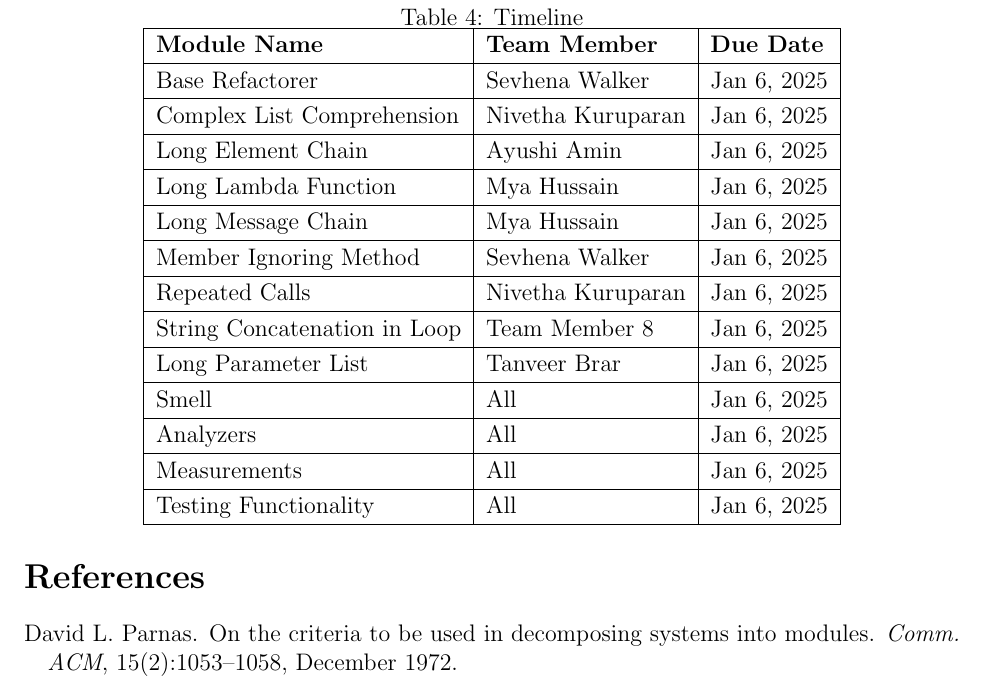
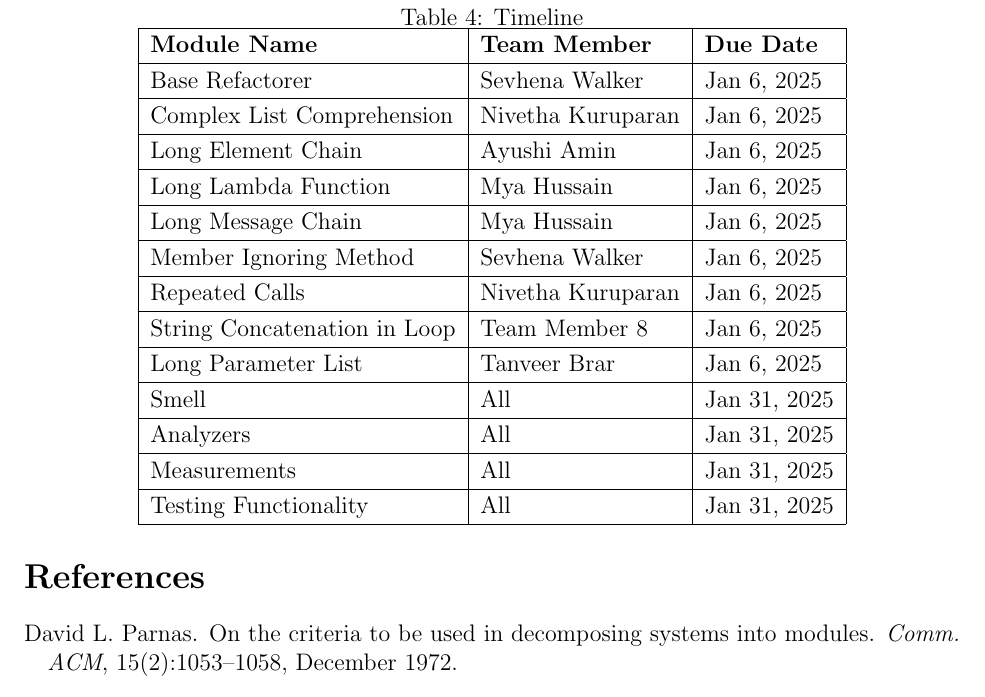
Before and after one commit to ssm-lab/capstone--source-code-optimizer, a LaTeX document (docs/Design/SoftArchitecture/MG.tex): part of page 12 of 12, cut so that both start at the same text. Compiled offline with pdfLaTeX.

Commit message:
cooking dates

```diff
--- a/docs/Design/SoftArchitecture/MG.tex
+++ b/docs/Design/SoftArchitecture/MG.tex
@@ -435,10 +435,10 @@ All code and corresponding documentation was aimed to be completed before Jan 6t
   Repeated Calls                      & Nivetha Kuruparan               & Jan 6, 2025     \\ \hline
   String Concatenation in Loop        & Team Member 8              & Jan 6, 2025     \\ \hline
   Long Parameter List                 & Tanveer Brar              & Jan 6, 2025     \\ \hline
-  Smell                               & All             & Jan 6, 2025    \\ \hline
-  Analyzers                           & All            & Jan 6, 2025      \\ \hline
-  Measurements                        & All          & Jan 6, 2025      \\ \hline
-  Testing Functionality               & All           & Jan 6, 2025      \\ \hline
+  Smell                               & All             & Jan 31, 2025    \\ \hline
+  Analyzers                           & All            & Jan 31, 2025      \\ \hline
+  Measurements                        & All          & Jan 31, 2025      \\ \hline
+  Testing Functionality               & All           & Jan 31, 2025      \\ \hline
   \end{tabular}
   \end{table}
 
```
